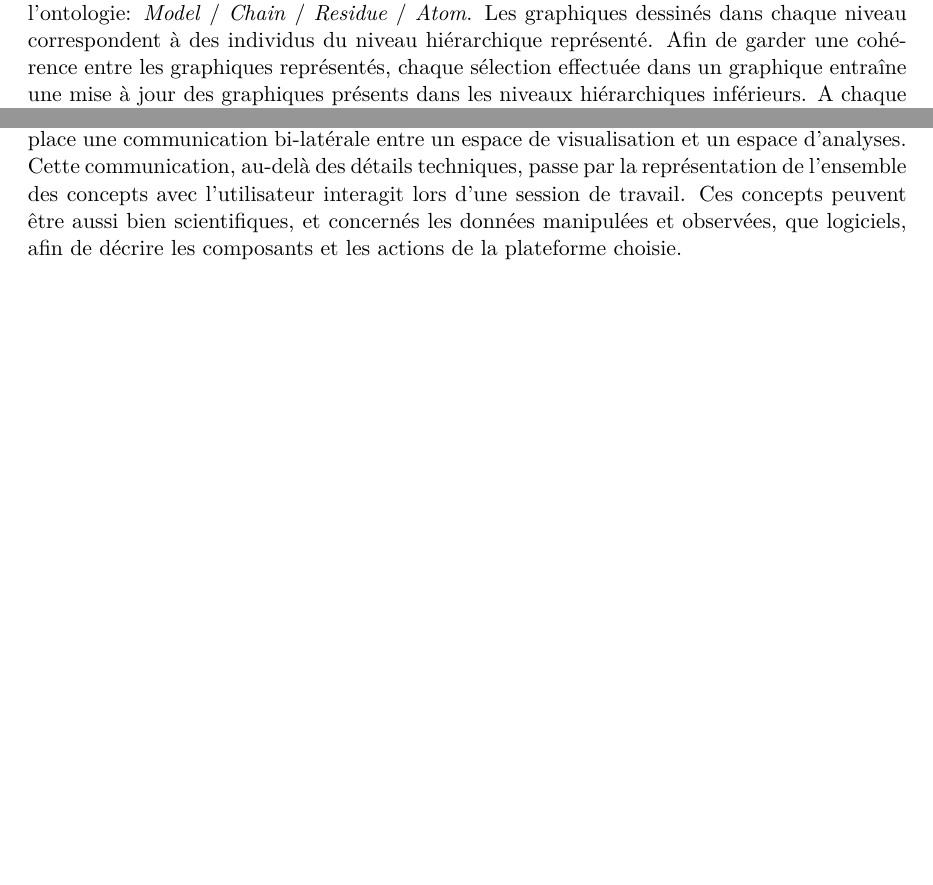
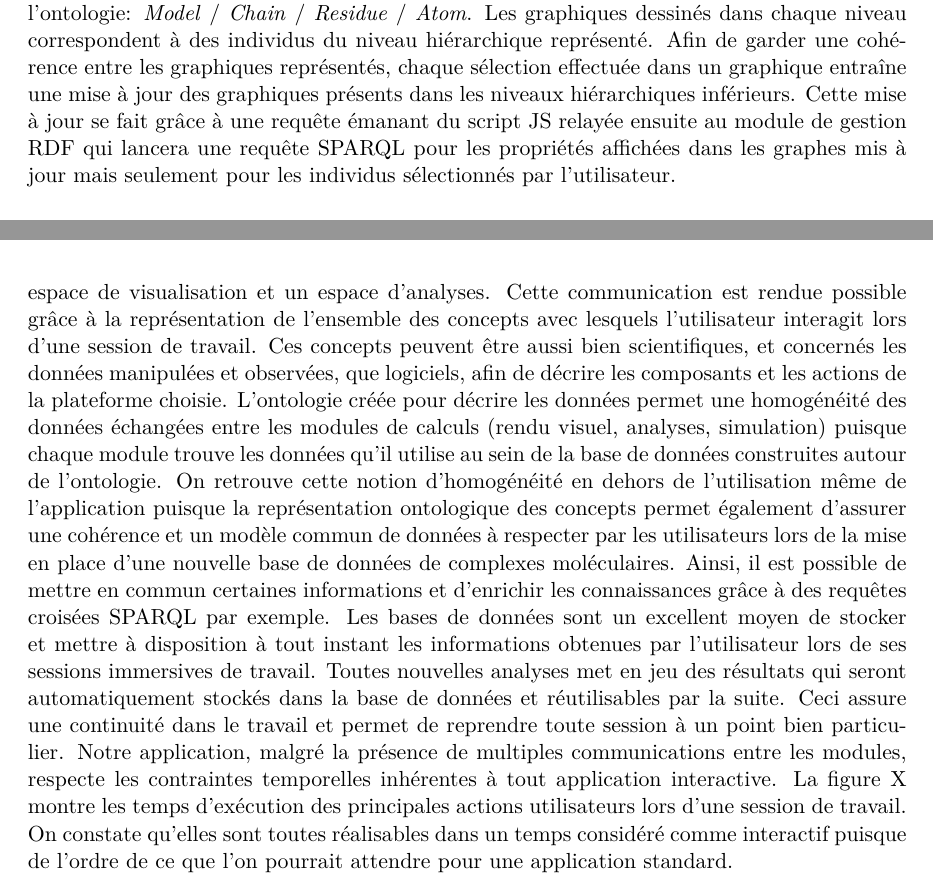
Before and after one commit to bam93/these_mikael_trellet, a LaTeX thesis (these.tex, which reads chapitre4.tex): two parts of pages 44 and 47 of 58 before the commit and two parts of pages 45 and 48 of 60 after it, joined at a grey line, cut so that both start at the same text, the shorter picture padded with empty space. Compiled offline with pdfLaTeX.

Commit message:
[MT] Chap4

```diff
--- a/chapitre4.tex
+++ b/chapitre4.tex
@@ -204,6 +208,5 @@ PyMol est la partie frontale de notre application, elle est reliée indirectemen
 Afin de visualiser les différents graphiques résultant des analyses effectuées a priori ou a posteriori de la session de travail, nous avons mis en place une interface web de visualisation/interaction avec ces graphiques. Nous souhaitions garantir une utilisation la plus générique possible et avec un maximum de périphériques différents. Pour ce faire, nous nous appuyons sur une librairie JavaScript de création de graphiques au sein de pages HTML appelée d3js \url{http://d3js.org/}. Cette librairie possède plusieurs outils de chargement de données via différentes sources, sous forme de fichiers ou à travers des flux de données. D3js permet de mettre en place des graphiques de façon relativement simple mais extrêmement paramétrables dans leur apparence ainsi que leur nature. S'appuyant sur JavaScript, elle est directement intégrée dans le code HTML d'une page web et accessible à travers toutes les plateformes permettant de visualiser du contenu HTML.
 Nous utilisons un serveur web basé sur une librairie python, Flask, afin de mettre en place notre environnement web. Flask permet la création d'un server web via la création d'un accès web local. L'environnement HTML et JavaScript est automatiquement pris en compte par la librairie qui s'appuie sur les fichiers utilisateurs ordonnés au sein d'une hiérarchie de dossiers propres à la librairie. Plusieurs extensions existent dont Flask-SocketIO qui permet aux applications Flask d'accéder à une communication bi-directionnelle et de faible latence entre le serveur et le client web. Côté client, il suffit d'utiliser la librairie JavaScript SocketIO pour pouvoir envoyer et recevoir des messages vers ou depuis le serveur web Flask. Une connexion permanente peut ainsi être mise en place entre le client et le serveur.
 La plupart des événements d'interaction déclenchés par l'utilisateur au sein de la page HTML et des graphiques d3js peuvent ainsi être répercutés directement au serveur web. Suivant la nature des événements, le serveur renvoie ensuite les informations aux modules concernés.
-L'espace de visualisation des résultats d'analyses est divisé en niveaux hiérarchiques structuraux qui correspondent à ceux référencés dans l'ontologie: \textit{Model} / \textit{Chain} / \textit{Residue} / \textit{Atom}. Les graphiques dessinés dans chaque niveau correspondent à des individus du niveau hiérarchique représenté. Afin de garder une cohérence entre les graphiques représentés, chaque sélection effectuée dans un graphique entraîne une mise à jour des graphiques présents dans les niveaux hiérarchiques inférieurs.
-A chaque création de graphique dans l'espace de visualisation, l'information de création est envoyée afin de créer un objet \textit{Selection} qui regroupera les information de sélection effectuées au sein du graphique correspondant. Cet objet est référencé au sein de la base de données RDF et contient: Le niveau hiérarchique structural des individus, les individus sélectionnés dans le graphique, la représentation géométrique associée et le rendu visuel appliqué (couleur et transparence). Ce stockage permet de sauvegarder l'état de la visualisation à tout moment et de la corréler aux analyses présentées au sein de l'espace d'analyse. De plus, un découpage des graphiques en objet \textit{Selection} permet à l'utilisateur de choisir quels groupes de sélection il désire afficher ou cacher au sein de l'espace de visualisation par simple cochage d'une case associée à chaque graphique. Il est donc possible de superposer les rendus visuels de chaque graphique ou d'une partie seulement suivant la volonté de l'utilisateur. Ces objets \textit{Selection} sont mis à jour à chaque interaction de l'utilisateur dans le graphique correspondant afin de refléter les individus sélectionnés.
+L'espace de visualisation des résultats d'analyses est divisé en niveaux hiérarchiques structuraux qui correspondent à ceux référencés dans l'ontologie: \textit{Model} / \textit{Chain} / \textit{Residue} / \textit{Atom}. Les graphiques dessinés dans chaque niveau correspondent à des individus du niveau hiérarchique représenté. Afin de garder une cohérence entre les graphiques représentés, chaque sélection effectuée dans un graphique entraîne une mise à jour des graphiques présents dans les niveaux hiérarchiques inférieurs. Cette mise à jour se fait grâce à une requête émanant du script JS relayée ensuite au module de gestion RDF qui lancera une requête SPARQL pour les propriétés affichées dans les graphes mis à jour mais seulement pour les individus sélectionnés par l'utilisateur.
 
@@ -249,4 +250,5 @@ Alors que le mode asynchrone est activable à tout moment, il n'est pas possible
 \section{Résumé et conclusion}
 \label{sec:ConclusionVisuAna}
 
-Afin d'optimiser le travail de l'utilisateur au sein d'un environnement immersif regroupant visualisation et analyses, nous avons développé une suite logicielle permettant de mettre en place une communication bi-latérale entre un espace de visualisation et un espace d'analyses. Cette communication, au-delà des détails techniques, passe par la représentation de l'ensemble des concepts avec l'utilisateur interagit lors d'une session de travail. Ces concepts peuvent être aussi bien scientifiques, et concernés les données manipulées et observées, que logiciels, afin de décrire les composants et les actions de la plateforme choisie.
+Afin d'optimiser le travail autour de l'étude de structures moléculaires au sein d'un environnement immersif, nous avons développé une suite logicielle permettant basée une communication bi-latérale optimisée entre deux outils indissociables en biologie structurale: un espace de visualisation et un espace d'analyses. Cette communication est rendue possible grâce à la représentation de l'ensemble des concepts avec lesquels l'utilisateur interagit lors d'une session de travail. Ces concepts peuvent être aussi bien scientifiques, et concernés les données manipulées et observées, que logiciels, afin de décrire les composants et les actions de la plateforme choisie. L'ontologie créée pour décrire les données permet une homogénéité des données échangées entre les modules de calculs (rendu visuel, analyses, simulation) puisque chaque module trouve les données qu'il utilise au sein de la base de données construites autour de l'ontologie. On retrouve cette notion d'homogénéité en dehors de l'utilisation même de l'application puisque la représentation ontologique des concepts permet également d'assurer une cohérence et un modèle commun de données à respecter par les utilisateurs lors de la mise en place d'une nouvelle base de données de complexes moléculaires. Ainsi, il est possible de mettre en commun certaines informations et d'enrichir les connaissances grâce à des requêtes croisées SPARQL par exemple. Les bases de données sont un excellent moyen de stocker et mettre à disposition à tout instant les informations obtenues par l'utilisateur lors de ses sessions immersives de travail. Toutes nouvelles analyses met en jeu des résultats qui seront automatiquement stockés dans la base de données et réutilisables par la suite. Ceci assure une continuité dans le travail et permet de reprendre toute session à un point bien particulier.
+Notre application, malgré la présence de multiples communications entre les modules, respecte les contraintes temporelles inhérentes à tout application interactive. La figure X montre les temps d'exécution des principales actions utilisateurs lors d'une session de travail. On constate qu'elles sont toutes réalisables dans un temps considéré comme interactif puisque de l'ordre de ce que l'on pourrait attendre pour une application standard.
```
Also changed, not shown: chapitre4.tex (10 more changed lines).
